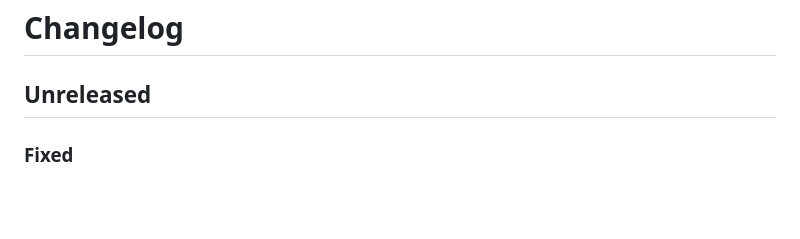
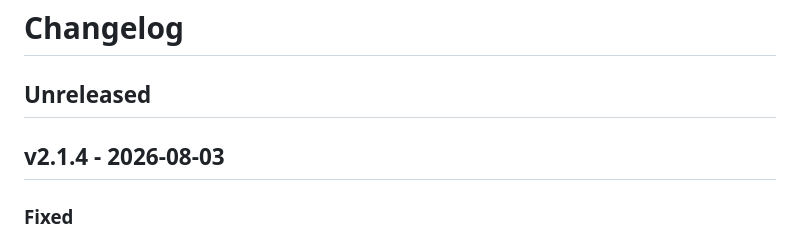
Before and after one commit to ericlitman/threadbear, a Markdown page: CHANGELOG.md, the part around the change. GitHub-like rendering; blank space fills up the shorter version.

Commit message:
Prepare ThreadBear v2.1.4 release
Linear: BEAR-107

```diff
--- a/CHANGELOG.md
+++ b/CHANGELOG.md
@@ -1,6 +1,8 @@
 # Changelog
 
 ## Unreleased
+
+## v2.1.4 - 2026-08-03
 
 ### Fixed
 
```
